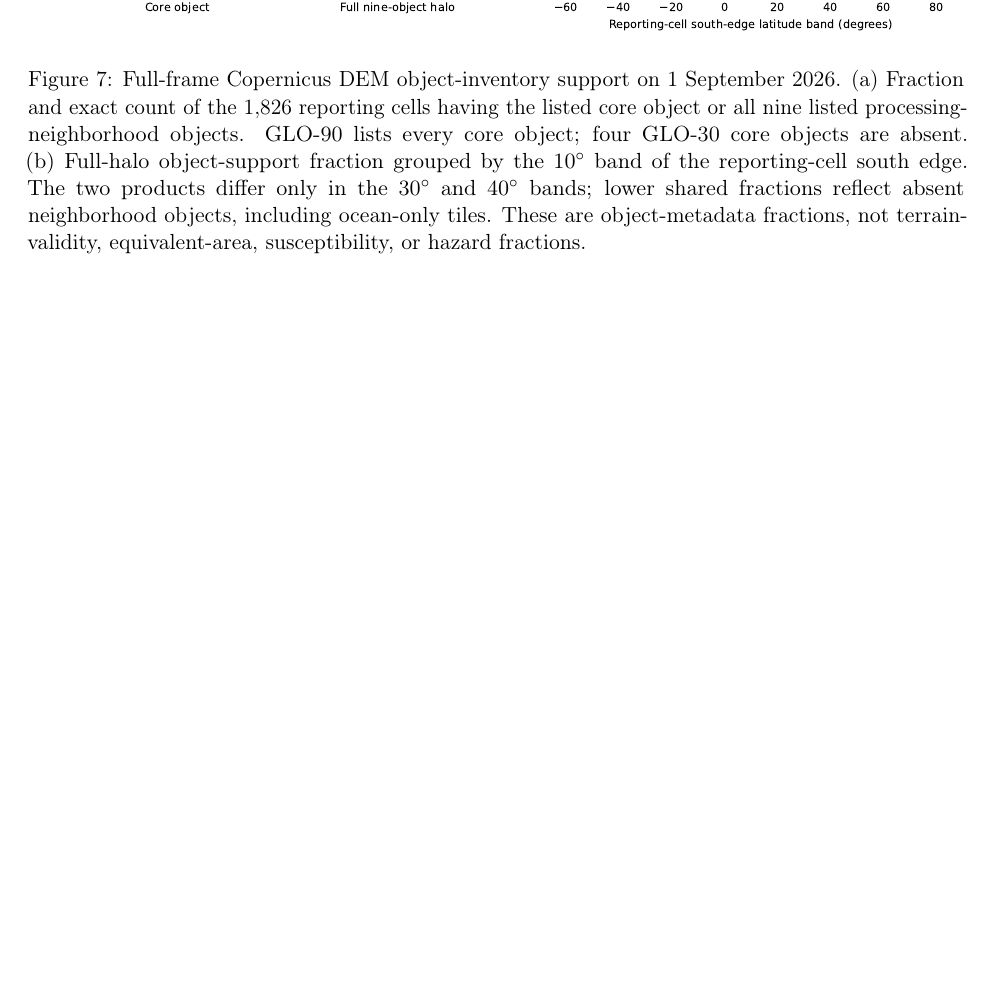
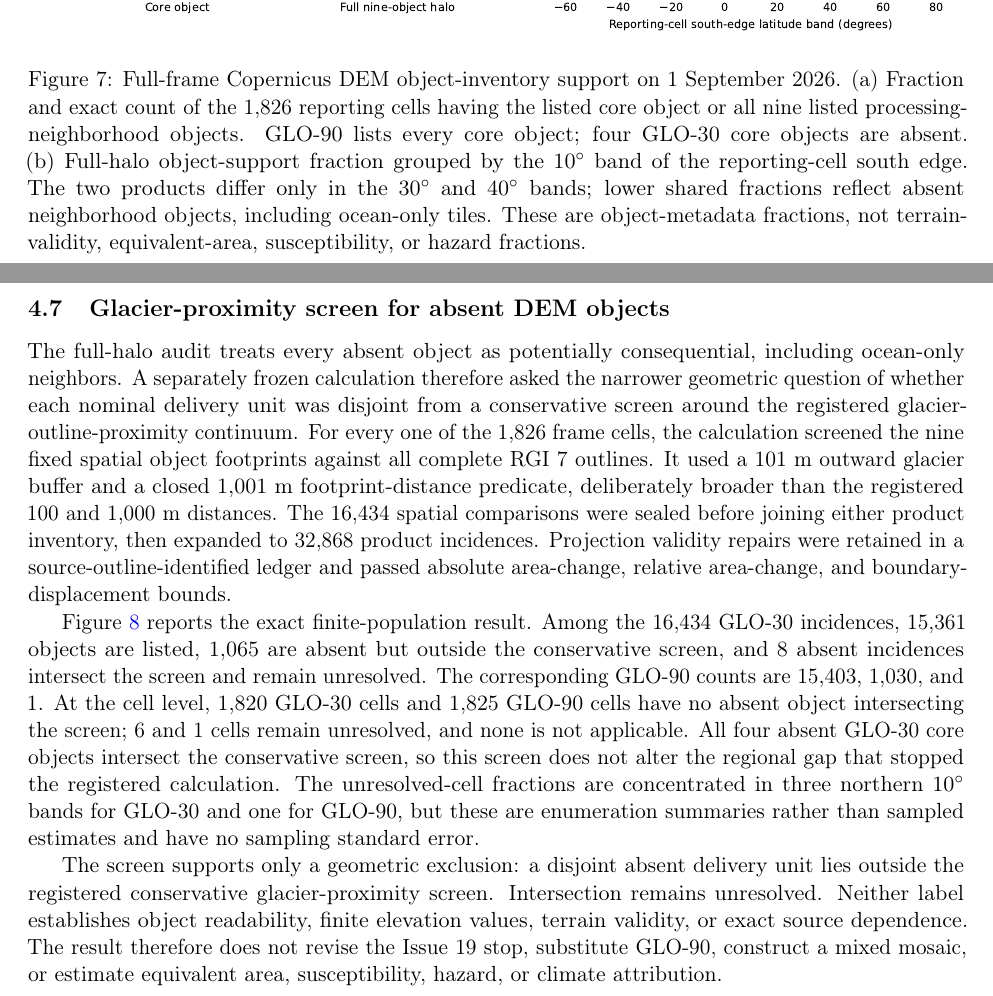
Before and after one commit to bradlipovsky/mass-movements, a LaTeX paper (latex/main.tex): part of page 19 of 29 before the commit and two parts of pages 19 and 20 of 31 after it, the two joined at a grey line, cut so that both start at the same text, the shorter picture padded with empty space. Compiled offline with pdfLaTeX.

Commit message:
Report glacier proximity object screen

```diff
--- a/latex/main.tex
+++ b/latex/main.tex
@@ -20,7 +20,7 @@
 
 \title{Climate preconditioning and the mechanics of hazardous alpine mass movements:\\a catalog and attribution protocol}
 \author{Bradley P. Lipovsky}
-\date{Working manuscript, 31 August 2026}
+\date{Working manuscript, 1 September 2026}
 
 \begin{document}
 \maketitle
@@ -767,3 +772,39 @@ susceptibility.
 \end{figure}
 \clearpage
 
+\subsection{Glacier-proximity screen for absent DEM objects}
+
+The full-halo audit treats every absent object as potentially consequential,
+including ocean-only neighbors. A separately frozen calculation therefore
+asked the narrower geometric question of whether each nominal delivery unit
+was disjoint from a conservative screen around the registered
+glacier-outline-proximity continuum. For every one of the 1,826 frame cells,
+the calculation screened the nine fixed spatial object footprints against all
+complete RGI 7 outlines. It used a 101~m outward glacier buffer and a closed
+1,001~m footprint-distance predicate, deliberately broader than the registered
+100 and 1,000~m distances. The 16,434 spatial comparisons were sealed before
+joining either product inventory, then expanded to 32,868 product incidences.
+Projection validity repairs were retained in a source-outline-identified
+ledger and passed absolute area-change, relative area-change, and boundary-
+displacement bounds.
+
+Figure~\ref{fig:glacier-proximity-object-relevance} reports the exact
+finite-population result. Among the 16,434 GLO-30 incidences, 15,361 objects
+are listed, 1,065 are absent but outside the conservative screen, and 8 absent
+incidences intersect the screen and remain unresolved. The corresponding
+GLO-90 counts are 15,403, 1,030, and 1. At the cell level, 1,820 GLO-30 cells
+and 1,825 GLO-90 cells have no absent object intersecting the screen; 6 and 1
+cells remain unresolved, and none is not applicable. All four absent GLO-30
+core objects intersect the conservative screen, so this screen does not alter
+the regional gap that stopped the registered calculation. The unresolved-cell
+fractions are concentrated in three northern 10$^\circ$ bands for GLO-30 and
+one for GLO-90, but these are enumeration summaries rather than sampled
+estimates and have no sampling standard error.
+
+The screen supports only a geometric exclusion: a disjoint absent delivery
+unit lies outside the registered conservative glacier-proximity screen.
+Intersection remains unresolved. Neither label establishes object readability,
+finite elevation values, terrain validity, or exact source dependence. The
+result therefore does not revise the Issue 19 stop, substitute GLO-90,
+construct a mixed mosaic, or estimate equivalent area, susceptibility, hazard,
+or climate attribution.
@@ -770,3 +824,7 @@ susceptibility.
+  \label{fig:glacier-proximity-object-relevance}
+\end{figure}
+\clearpage
+
 \section{Event-centered climate test}
 
 For each frozen event candidate, reanalysis will provide near-surface air
```
Also changed, not shown: figures/glacier_proximity_object_relevance.pdf (added), figures/glacier_proximity_object_relevance.png (added), latex/main.pdf, latex/main.tex (33 more changed lines), 1 other file.
